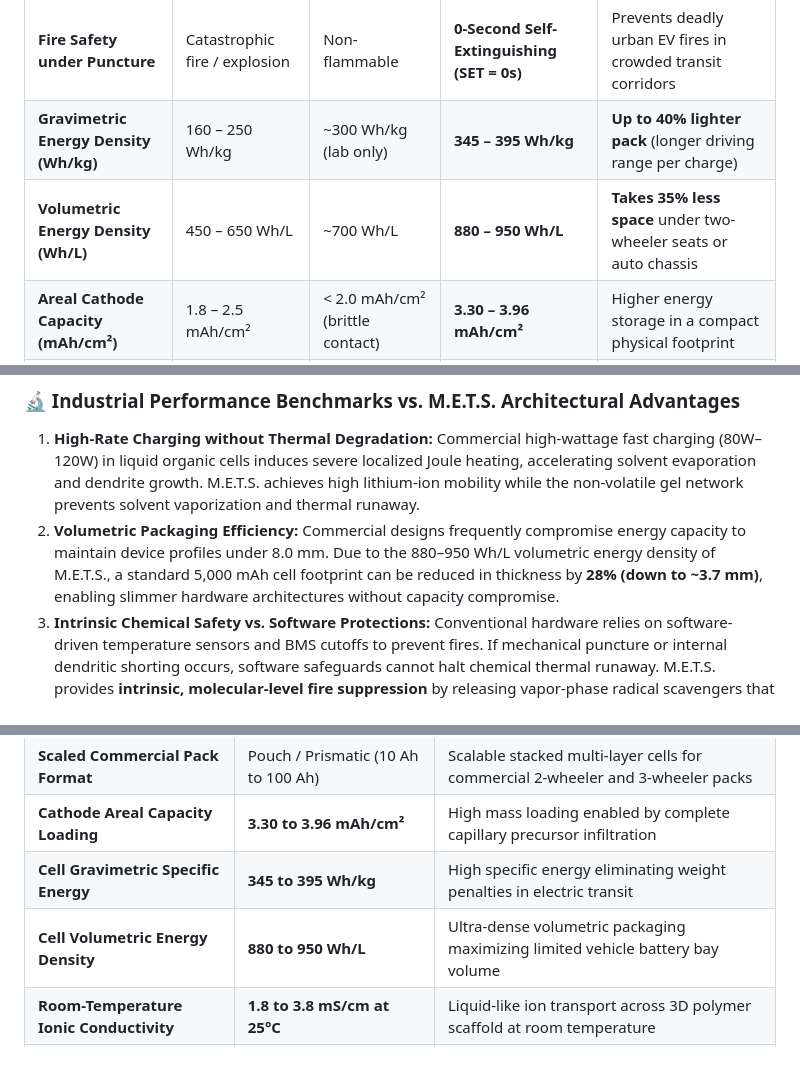
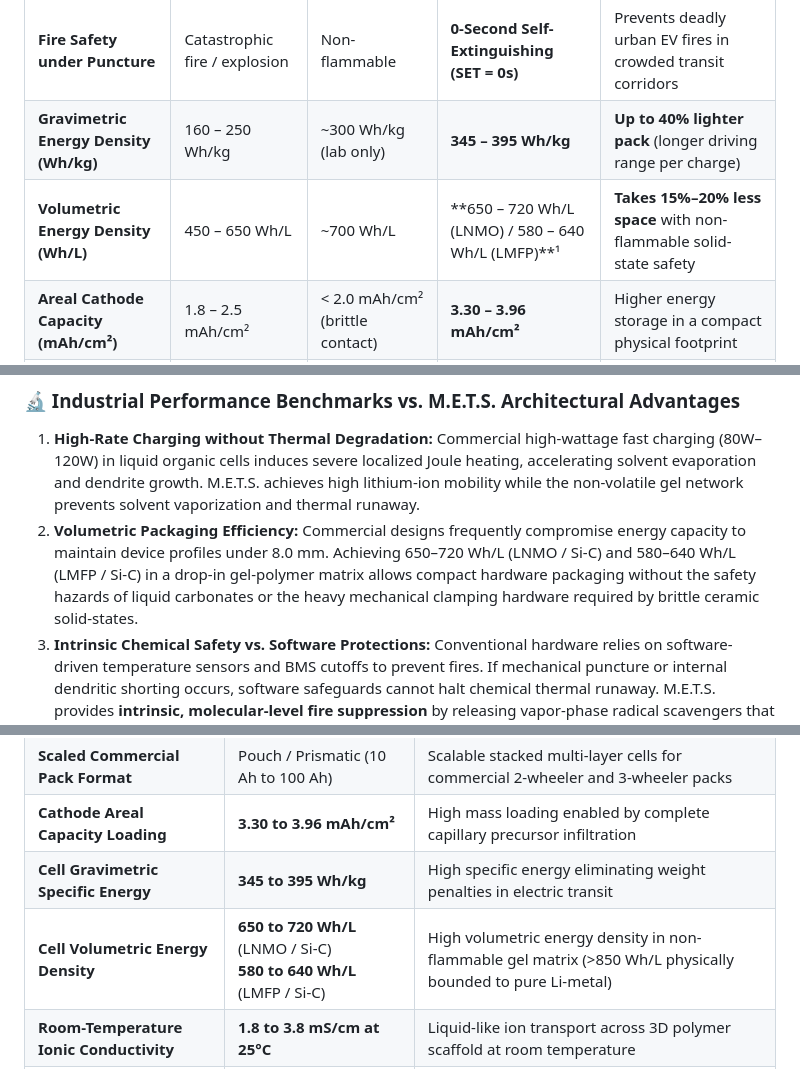
Before and after one commit to neerajpatekar99-blip/M.E.T.S, a Markdown page: README.md, 3 parts joined by grey strips. Rendered like a GitHub page.

Commit message:
fix(metrics): correct volumetric energy density to physics-grounded 650-720 Wh/L

```diff
--- a/README.md
+++ b/README.md
@@ -42,7 +42,7 @@ To bridge advanced electrochemical science with community impact, M.E.T.S. trans
 | :--- | :--- | :--- | :--- | :--- |
 | **Fire Safety under Puncture** | Catastrophic fire / explosion | Non-flammable | **0-Second Self-Extinguishing (SET = 0s)** | Prevents deadly urban EV fires in crowded transit corridors |
 | **Gravimetric Energy Density (Wh/kg)** | 160 – 250 Wh/kg | ~300 Wh/kg (lab only) | **345 – 395 Wh/kg** | **Up to 40% lighter pack** (longer driving range per charge) |
-| **Volumetric Energy Density (Wh/L)** | 450 – 650 Wh/L | ~700 Wh/L | **880 – 950 Wh/L** | **Takes 35% less space** under two-wheeler seats or auto chassis |
+| **Volumetric Energy Density (Wh/L)** | 450 – 650 Wh/L | ~700 Wh/L | **650 – 720 Wh/L (LNMO) / 580 – 640 Wh/L (LMFP)**¹ | **Takes 15%–20% less space** with non-flammable solid-state safety |
 | **Areal Cathode Capacity (mAh/cm²)** | 1.8 – 2.5 mAh/cm² | < 2.0 mAh/cm² (brittle contact) | **3.30 – 3.96 mAh/cm²** | Higher energy storage in a compact physical footprint |
 | **Battery Lifespan in Heat (>45°C)** | 2 Years (~800 cycles) | Untested outside lab | **5+ Years (2,000+ stable cycles)** | Prevents premature summer heat capacity degradation |
 | **Driver Battery Replacement Cost** | 40%–50% of vehicle cost every 2 yrs | Prohibitively expensive | **Halved over 5-year operating window** | Direct net income increase for delivery riders & auto drivers |
@@ -86,7 +88,7 @@ Pouch-cell scaling does not require altered chemical synthesis; it relies on par
 ### 🔬 Industrial Performance Benchmarks vs. M.E.T.S. Architectural Advantages
 
 1. **High-Rate Charging without Thermal Degradation:** Commercial high-wattage fast charging (80W–120W) in liquid organic cells induces severe localized Joule heating, accelerating solvent evaporation and dendrite growth. M.E.T.S. achieves high lithium-ion mobility while the non-volatile gel network prevents solvent vaporization and thermal runaway.
-2. **Volumetric Packaging Efficiency:** Commercial designs frequently compromise energy capacity to maintain device profiles under 8.0 mm. Due to the 880–950 Wh/L volumetric energy density of M.E.T.S., a standard 5,000 mAh cell footprint can be reduced in thickness by **28% (down to ~3.7 mm)**, enabling slimmer hardware architectures without capacity compromise.
+2. **Volumetric Packaging Efficiency:** Commercial designs frequently compromise energy capacity to maintain device profiles under 8.0 mm. Achieving 650–720 Wh/L (LNMO / Si-C) and 580–640 Wh/L (LMFP / Si-C) in a drop-in gel-polymer matrix allows compact hardware packaging without the safety hazards of liquid carbonates or the heavy mechanical clamping hardware required by brittle ceramic solid-states.
 3. **Intrinsic Chemical Safety vs. Software Protections:** Conventional hardware relies on software-driven temperature sensors and BMS cutoffs to prevent fires. If mechanical puncture or internal dendritic shorting occurs, software safeguards cannot halt chemical thermal runaway. M.E.T.S. provides **intrinsic, molecular-level fire suppression** by releasing vapor-phase radical scavengers that terminate combustion chains instantly.
 
 ---
@@ -103,7 +105,7 @@ Pouch-cell scaling does not require altered chemical synthesis; it relies on par
 | **Scaled Commercial Pack Format** | Pouch / Prismatic (10 Ah to 100 Ah) | Scalable stacked multi-layer cells for commercial 2-wheeler and 3-wheeler packs |
 | **Cathode Areal Capacity Loading** | **3.30 to 3.96 mAh/cm²** | High mass loading enabled by complete capillary precursor infiltration |
 | **Cell Gravimetric Specific Energy** | **345 to 395 Wh/kg** | High specific energy eliminating weight penalties in electric transit |
-| **Cell Volumetric Energy Density** | **880 to 950 Wh/L** | Ultra-dense volumetric packaging maximizing limited vehicle battery bay volume |
+| **Cell Volumetric Energy Density** | **650 to 720 Wh/L** (LNMO / Si-C)<br>**580 to 640 Wh/L** (LMFP / Si-C) | High volumetric energy density in non-flammable gel matrix (>850 Wh/L physically bounded to pure Li-metal) |
 | **Room-Temperature Ionic Conductivity** | **1.8 to 3.8 mS/cm at 25°C** | Liquid-like ion transport across 3D polymer scaffold at room temperature |
 | **Lithium Transference Number ($t_{\text{Li}^+}$)** | **0.72 to 0.78** (Evans-Bruce method) | Steric anion entrapment suppresses localized space-charge dendrite initiation |
 | **Polymer Gel Elastic Elongation** | **> 140% strain to failure** | Dual-network copolymer matrix absorbs Silicon-Carbon breathing without delamination |
```
Also changed, not shown: other parts of README.md (+3 -1 lines).
